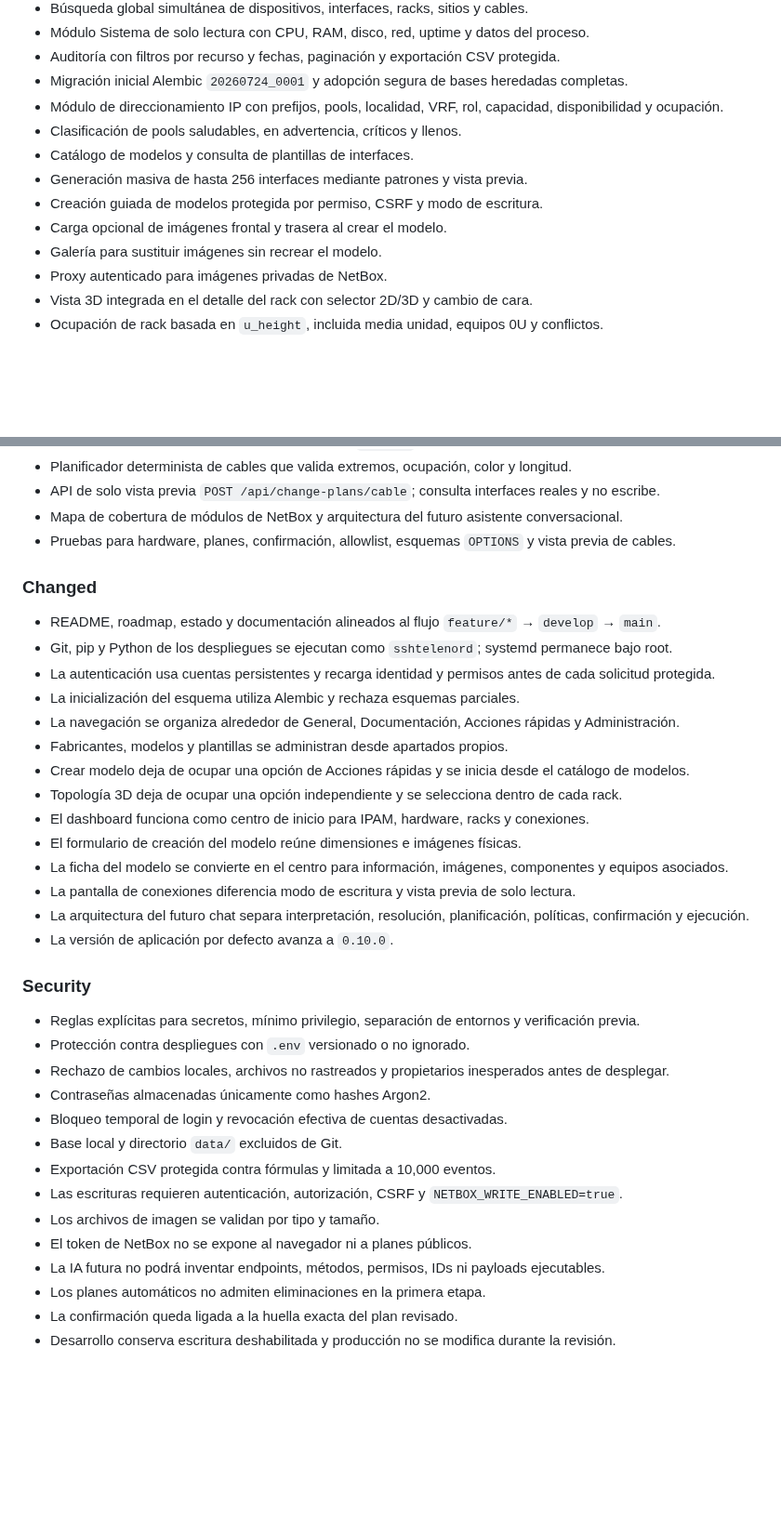
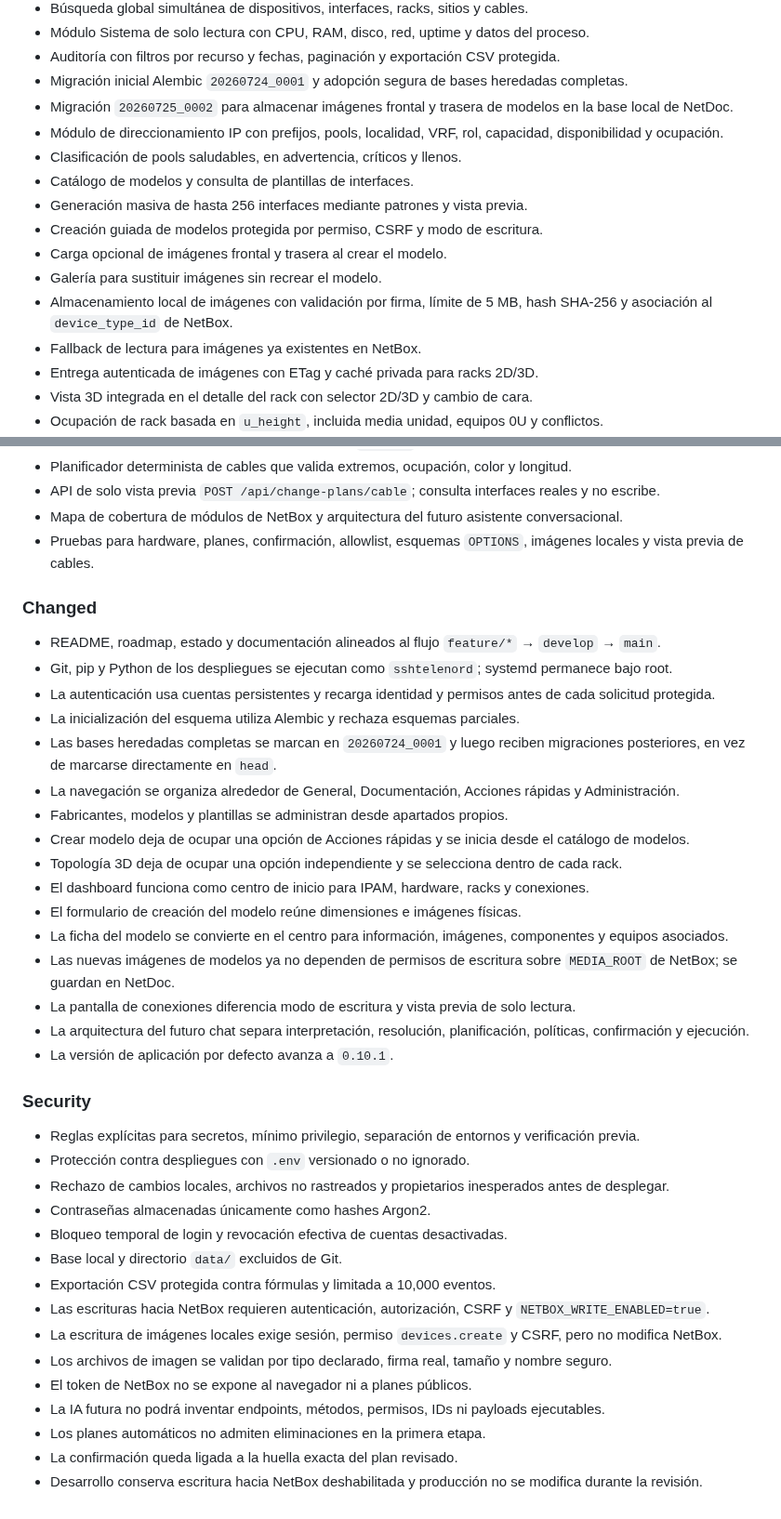
Before and after one commit to tito9903-byte/netdoc, a Markdown page: CHANGELOG.md, 2 parts joined by grey strips. Shown at 93% size. GitHub-like rendering; blank space fills up the shorter version.

Commit message:
docs: record local model image storage

```diff
--- a/CHANGELOG.md
+++ b/CHANGELOG.md
@@ -31,6 +31,7 @@ El formato sigue [Keep a Changelog](https://keepachangelog.com/es-ES/1.1.0/) y l
 - Módulo Sistema de solo lectura con CPU, RAM, disco, red, uptime y datos del proceso.
 - Auditoría con filtros por recurso y fechas, paginación y exportación CSV protegida.
 - Migración inicial Alembic `20260724_0001` y adopción segura de bases heredadas completas.
+- Migración `20260725_0002` para almacenar imágenes frontal y trasera de modelos en la base local de NetDoc.
 - Módulo de direccionamiento IP con prefijos, pools, localidad, VRF, rol, capacidad, disponibilidad y ocupación.
 - Clasificación de pools saludables, en advertencia, críticos y llenos.
 - Catálogo de modelos y consulta de plantillas de interfaces.
@@ -38,7 +39,9 @@ El formato sigue [Keep a Changelog](https://keepachangelog.com/es-ES/1.1.0/) y l
 - Creación guiada de modelos protegida por permiso, CSRF y modo de escritura.
 - Carga opcional de imágenes frontal y trasera al crear el modelo.
 - Galería para sustituir imágenes sin recrear el modelo.
-- Proxy autenticado para imágenes privadas de NetBox.
+- Almacenamiento local de imágenes con validación por firma, límite de 5 MB, hash SHA-256 y asociación al `device_type_id` de NetBox.
+- Fallback de lectura para imágenes ya existentes en NetBox.
+- Entrega autenticada de imágenes con ETag y caché privada para racks 2D/3D.
 - Vista 3D integrada en el detalle del rack con selector 2D/3D y cambio de cara.
 - Ocupación de rack basada en `u_height`, incluida media unidad, equipos 0U y conflictos.
 - Creación guiada de racks con sitio, ubicación, capacidad, ancho, numeración, estado y rol.
@@ -52,7 +55,7 @@ El formato sigue [Keep a Changelog](https://keepachangelog.com/es-ES/1.1.0/) y l
 - Planificador determinista de cables que valida extremos, ocupación, color y longitud.
 - API de solo vista previa `POST /api/change-plans/cable`; consulta interfaces reales y no escribe.
 - Mapa de cobertura de módulos de NetBox y arquitectura del futuro asistente conversacional.
-- Pruebas para hardware, planes, confirmación, allowlist, esquemas `OPTIONS` y vista previa de cables.
+- Pruebas para hardware, planes, confirmación, allowlist, esquemas `OPTIONS`, imágenes locales y vista previa de cables.
 
 ### Changed
 
@@ -60,6 +63,7 @@ El formato sigue [Keep a Changelog](https://keepachangelog.com/es-ES/1.1.0/) y l
 - Git, pip y Python de los despliegues se ejecutan como `sshtelenord`; systemd permanece bajo root.
 - La autenticación usa cuentas persistentes y recarga identidad y permisos antes de cada solicitud protegida.
 - La inicialización del esquema utiliza Alembic y rechaza esquemas parciales.
+- Las bases heredadas completas se marcan en `20260724_0001` y luego reciben migraciones posteriores, en vez de marcarse directamente en `head`.
 - La navegación se organiza alrededor de General, Documentación, Acciones rápidas y Administración.
 - Fabricantes, modelos y plantillas se administran desde apartados propios.
 - Crear modelo deja de ocupar una opción de Acciones rápidas y se inicia desde el catálogo de modelos.
@@ -67,9 +71,10 @@ El formato sigue [Keep a Changelog](https://keepachangelog.com/es-ES/1.1.0/) y l
 - El dashboard funciona como centro de inicio para IPAM, hardware, racks y conexiones.
 - El formulario de creación del modelo reúne dimensiones e imágenes físicas.
 - La ficha del modelo se convierte en el centro para información, imágenes, componentes y equipos asociados.
+- Las nuevas imágenes de modelos ya no dependen de permisos de escritura sobre `MEDIA_ROOT` de NetBox; se guardan en NetDoc.
 - La pantalla de conexiones diferencia modo de escritura y vista previa de solo lectura.
 - La arquitectura del futuro chat separa interpretación, resolución, planificación, políticas, confirmación y ejecución.
-- La versión de aplicación por defecto avanza a `0.10.0`.
+- La versión de aplicación por defecto avanza a `0.10.1`.
 
 ### Security
 
@@ -80,10 +85,11 @@ El formato sigue [Keep a Changelog](https://keepachangelog.com/es-ES/1.1.0/) y l
 - Bloqueo temporal de login y revocación efectiva de cuentas desactivadas.
 - Base local y directorio `data/` excluidos de Git.
 - Exportación CSV protegida contra fórmulas y limitada a 10,000 eventos.
-- Las escrituras requieren autenticación, autorización, CSRF y `NETBOX_WRITE_ENABLED=true`.
-- Los archivos de imagen se validan por tipo y tamaño.
+- Las escrituras hacia NetBox requieren autenticación, autorización, CSRF y `NETBOX_WRITE_ENABLED=true`.
+- La escritura de imágenes locales exige sesión, permiso `devices.create` y CSRF, pero no modifica NetBox.
+- Los archivos de imagen se validan por tipo declarado, firma real, tamaño y nombre seguro.
 - El token de NetBox no se expone al navegador ni a planes públicos.
 - La IA futura no podrá inventar endpoints, métodos, permisos, IDs ni payloads ejecutables.
 - Los planes automáticos no admiten eliminaciones en la primera etapa.
 - La confirmación queda ligada a la huella exacta del plan revisado.
-- Desarrollo conserva escritura deshabilitada y producción no se modifica durante la revisión.
+- Desarrollo conserva escritura hacia NetBox deshabilitada y producción no se modifica durante la revisión.
```
